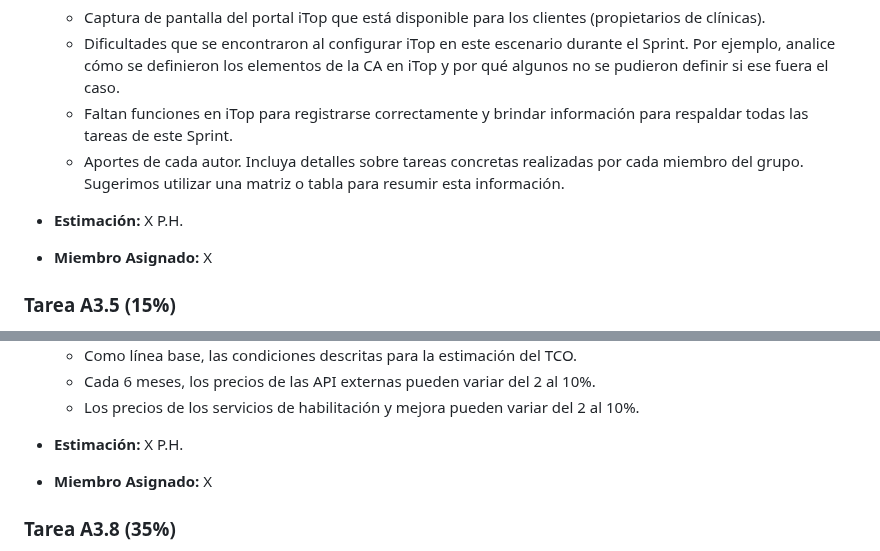
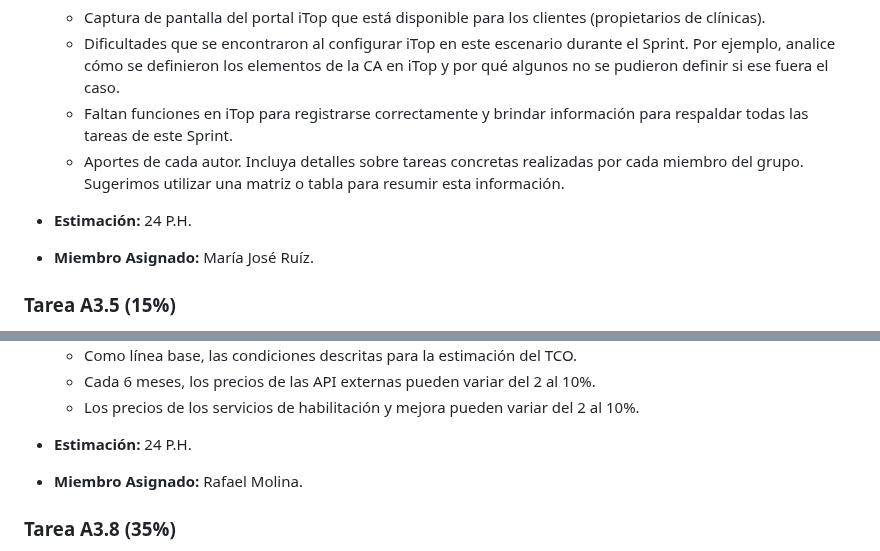
Before and after one commit to jormunrod/PSG2_PetClinic, a Markdown page: docs/Sprint3/SprintPlanning.md, 2 parts joined by grey strips. Drawn GitHub-style.

```diff
--- a/docs/Sprint3/SprintPlanning.md
+++ b/docs/Sprint3/SprintPlanning.md
@@ -88,8 +88,8 @@ a todos. Por ejemplo, si hay 2 personas y 20 puntos asignados, significa que cad
   - Faltan funciones en iTop para registrarse correctamente y brindar información para respaldar todas las tareas de este Sprint.
   - Aportes de cada autor. Incluya detalles sobre tareas concretas realizadas por cada miembro del grupo. Sugerimos utilizar una matriz o tabla para resumir esta información.
 
-- **Estimación:** X P.H.
-- **Miembro Asignado:** X
+- **Estimación:** 24 P.H.
+- **Miembro Asignado:** María José Ruíz.
 
 ### Tarea A3.5 (15%)
 - **Descripción**: Implementa como grupo en cualquier orden los siguientes cambios en tu aplicación Petclinic gestionándolos como incidencias o solicitudes de los usuarios dentro de iTop, según su naturaleza. Las solicitudes deben ser creadas por el usuario propietario de la clínica correspondiente en iTop. Los cambios en la aplicación se deben desarrollar siguiendo la estrategia de ramificación definida por el grupo en S1, eligiendo el tipo de ramificación más adecuado en función de si el cambio se gestiona como una incidencia o una petición del usuario. Tendrás que decidir cuándo y cómo publicar e implementar los cambios en App Engine, posiblemente agrupando algunos de ellos. Una vez implementados e implementados los cambios, se debe actualizar iTop para que su configuración sea consistente con la nueva versión de la aplicación PetClinic. Considere A3.6 para organizar las tareas asociadas en el Sprint Backlog.
@@ -124,8 +124,8 @@ a todos. Por ejemplo, si hay 2 personas y 20 puntos asignados, significa que cad
     - Cada 6 meses, los precios de las API externas pueden variar del 2 al 10%.
     - Los precios de los servicios de habilitación y mejora pueden variar del 2 al 10%.
 
-- **Estimación:** X P.H.
-- **Miembro Asignado:** X
+- **Estimación:** 24 P.H.
+- **Miembro Asignado:** Rafael Molina.
 
 ### Tarea A3.8 (35%)
 Se envían todos los informes relacionados con las actas de las reuniones (Sprint Planning, Daily Standups, Review y Retrospective), así como los informes de Clockify, y contienen la información necesaria para comprender el trabajo del Equipo durante el Sprint S3 demostrando su cumplimiento de los Metodología del curso. Estas actas deben almacenarse en una carpeta docs dentro del mismo repositorio usando la sintaxis Markdown, actualizando las versiones almacenadas a medida que el grupo trabaja con ellas siguiendo la estrategia definida en S1.
```
Also changed, not shown: other parts of docs/Sprint3/SprintPlanning.md (+12 -12 lines).
